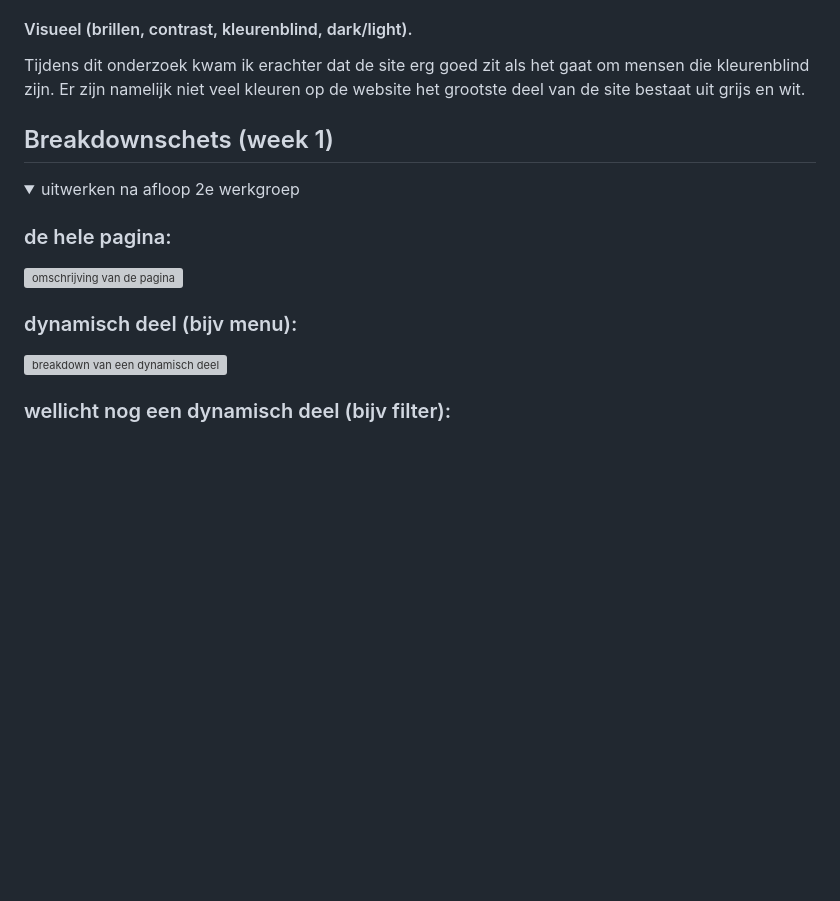
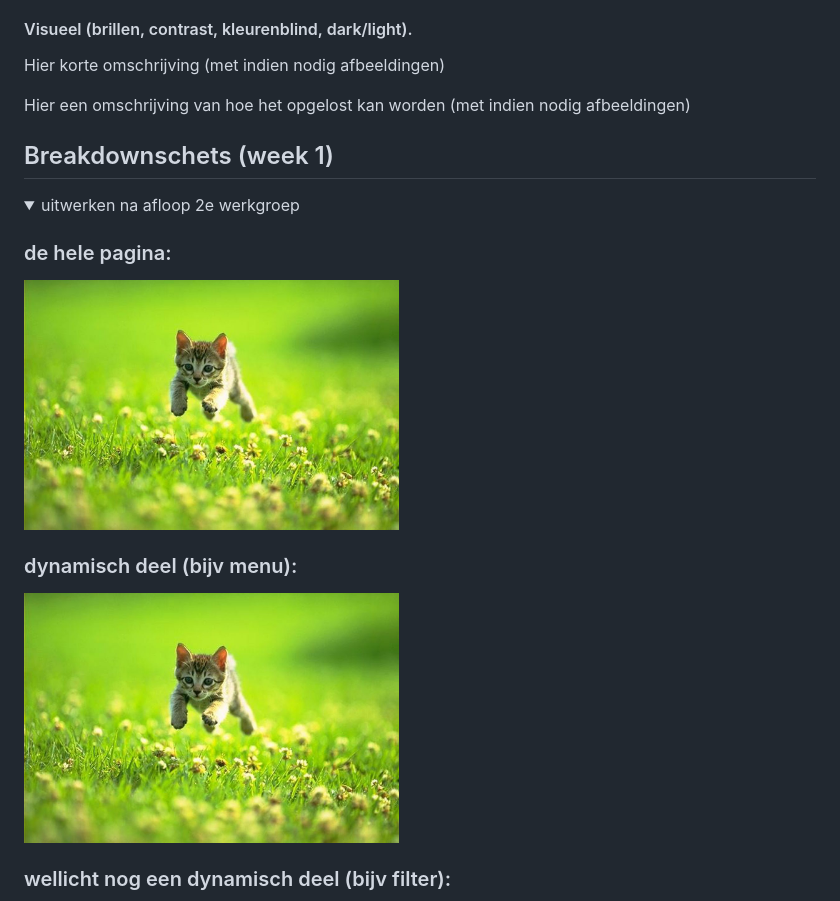
Before and after one commit to nathanstuger/frontend-, a Markdown page: README.md, the part around the change printed below. Rendered like a GitHub page; folded sections open; blank space fills up the shorter version; grey boxes are pictures that could not be loaded.

```diff
--- a/README.md
+++ b/README.md
@@ -74,6 +78,8 @@ Nb. Door *open* toe te voegen aan een *details* element kun je deze standaard op
 
   #### Visueel (brillen, contrast, kleurenblind, dark/light).
-  Tijdens dit onderzoek kwam ik erachter dat de site erg goed zit als het gaat om mensen die kleurenblind zijn. Er zijn namelijk niet veel kleuren op de website het grootste deel van de site bestaat uit grijs en wit.
+  Hier korte omschrijving (met indien nodig afbeeldingen)
+
+  Hier een omschrijving van hoe het opgelost kan worden (met indien nodig afbeeldingen)
 
 </details>
 
@@ -85,10 +91,10 @@ Nb. Door *open* toe te voegen aan een *details* element kun je deze standaard op
   <summary>uitwerken na afloop 2e werkgroep</summary>
 
   ### de hele pagina:
-  <img src="readme-images/breakdown2.png" width="375px" alt="omschrijving van de pagina">
+  <img src="readme-images/dummy-plaatje.jpg" width="375px" alt="breakdown van de hele pagina">
 
   ### dynamisch deel (bijv menu):
-  <img src="readme-images/breakdown3.png" width="375px" alt="breakdown van een dynamisch deel">
+  <img src="readme-images/dummy-plaatje.jpg" width="375px" alt="breakdown van een dynamisch deel">
 
   ### wellicht nog een dynamisch deel (bijv filter):
   <img src="readme-images/dummy-plaatje.jpg" width="375px" alt="breakdown van nog een dynamisch deel">
```
Also changed, not shown: other parts of README.md (+17 -13 lines), images/logodef.png (added), images/product1.png (added), images/stockx-logo.png (added), 8 other files.
